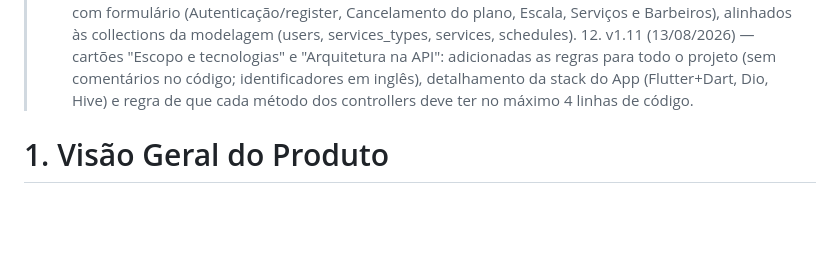
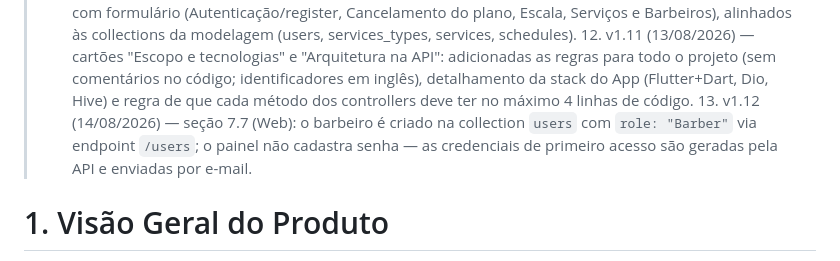
Before and after one commit to caio-santos-ios/saas-barber, a Markdown page: docs/documentation.md, the part around the change. Drawn GitHub-style; blank space fills up the shorter version.

Commit message:
docs: changelog v1.12

```diff
--- a/docs/documentation.md
+++ b/docs/documentation.md
@@ -15,6 +15,7 @@
 	10. v1.9 (13/08/2026) — seção 6 (App Barbeiro Admin): especificados os campos de cada formulário das telas com formulário (Login, Serviços, Barbeiros e Perfil), alinhados às collections da modelagem (users, services_types, services).
 	11. v1.10 (13/08/2026) — seção 7 (Plataforma Web): especificados os campos de cada formulário das telas com formulário (Autenticação/register, Cancelamento do plano, Escala, Serviços e Barbeiros), alinhados às collections da modelagem (users, services_types, services, schedules).
 	12. v1.11 (13/08/2026) — cartões "Escopo e tecnologias" e "Arquitetura na API": adicionadas as regras para todo o projeto (sem comentários no código; identificadores em inglês), detalhamento da stack do App (Flutter+Dart, Dio, Hive) e regra de que cada método dos controllers deve ter no máximo 4 linhas de código.
+	13. v1.12 (14/08/2026) — seção 7.7 (Web): o barbeiro é criado na collection `users` com `role: "Barber"` via endpoint `/users`; o painel não cadastra senha — as credenciais de primeiro acesso são geradas pela API e enviadas por e-mail.
 
 # 1. Visão Geral do Produto
 Este projeto consiste em um **SaaS de agendamentos para barbearias**, composto por dois fronts: um **aplicativo mobile (App)** e uma **plataforma web (Web)**. A solução digitaliza a rotina de uma barbearia, permitindo que clientes agendem serviços, que barbeiros gerenciem sua agenda e que o dono da barbearia administre toda a operação — serviços, equipe, escala e plano de assinatura — em um ambiente único e integrado.
```
